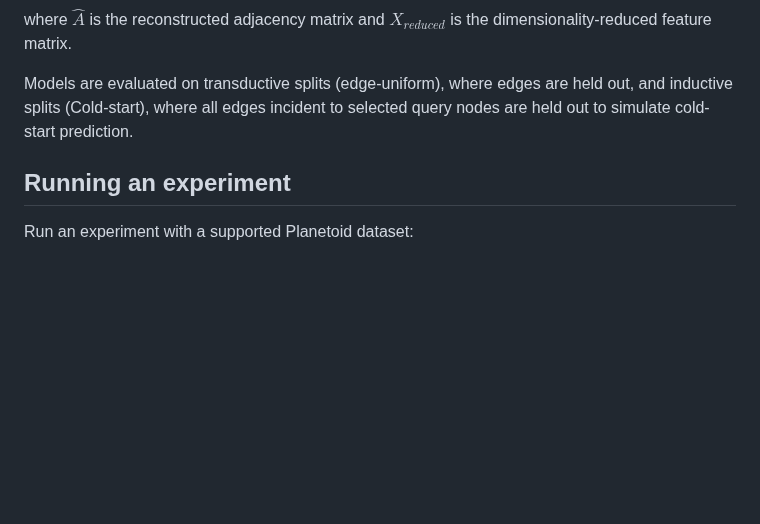
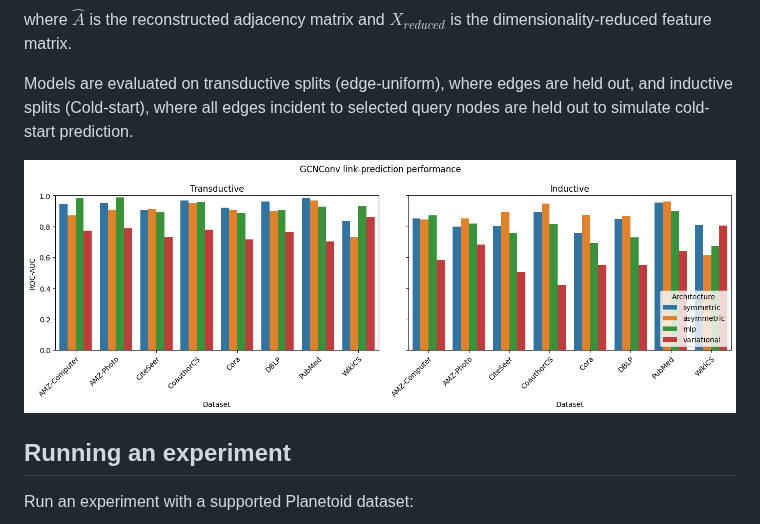
Before and after one commit to yorgancioglukaan/glpbench, a Markdown page: README.md, the part around the change. GitHub-like rendering; pictures changed too: assets/all_on_gcn.png (added); blank space fills up the shorter version.

Commit message:
added performance figure to readme

```diff
--- a/README.md
+++ b/README.md
@@ -8,6 +8,8 @@ where $\hat{A}$ is the reconstructed adjacency matrix and $X_{reduced}$ is the d
 
 
 Models are evaluated on transductive splits (edge-uniform), where edges are held out, and inductive splits (Cold-start), where all edges incident to selected query nodes are held out to simulate cold-start prediction.
+
+![Model performance using GCNConv](assets/all_on_gcn.png)
 
 ## Running an experiment
 
```
